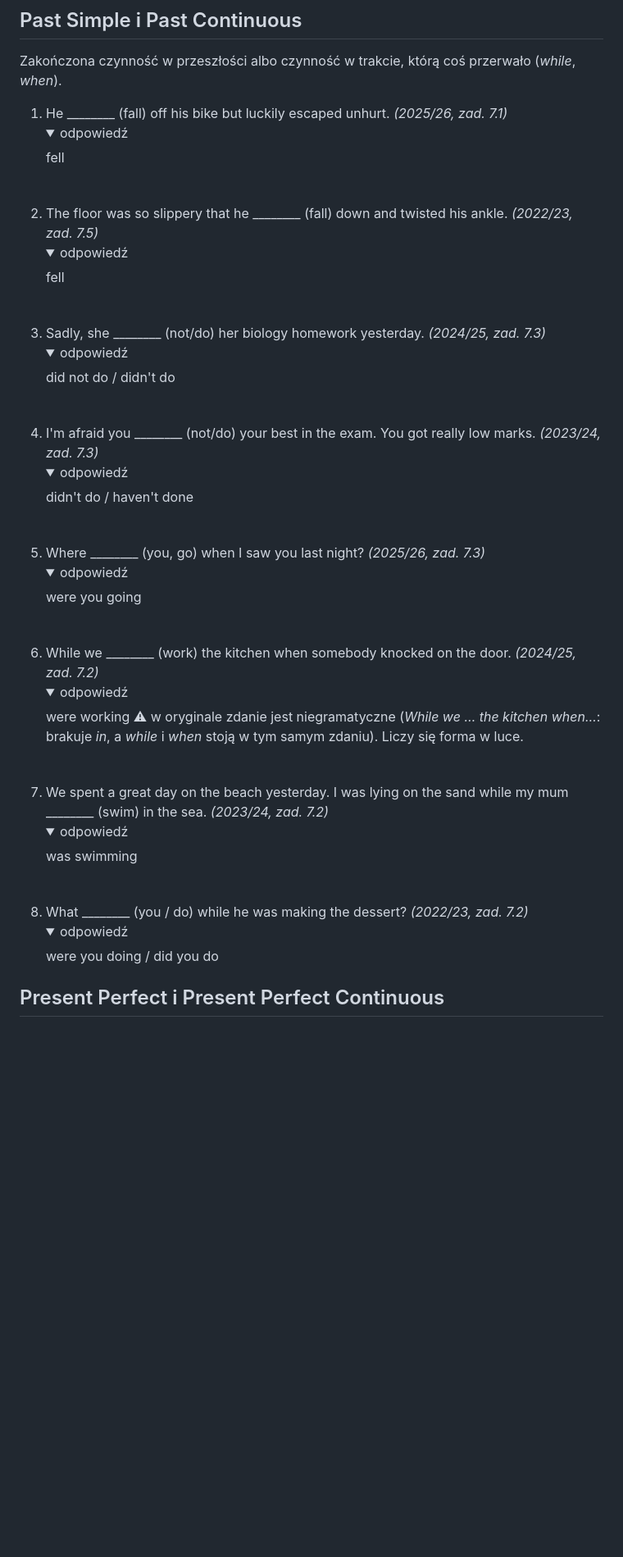
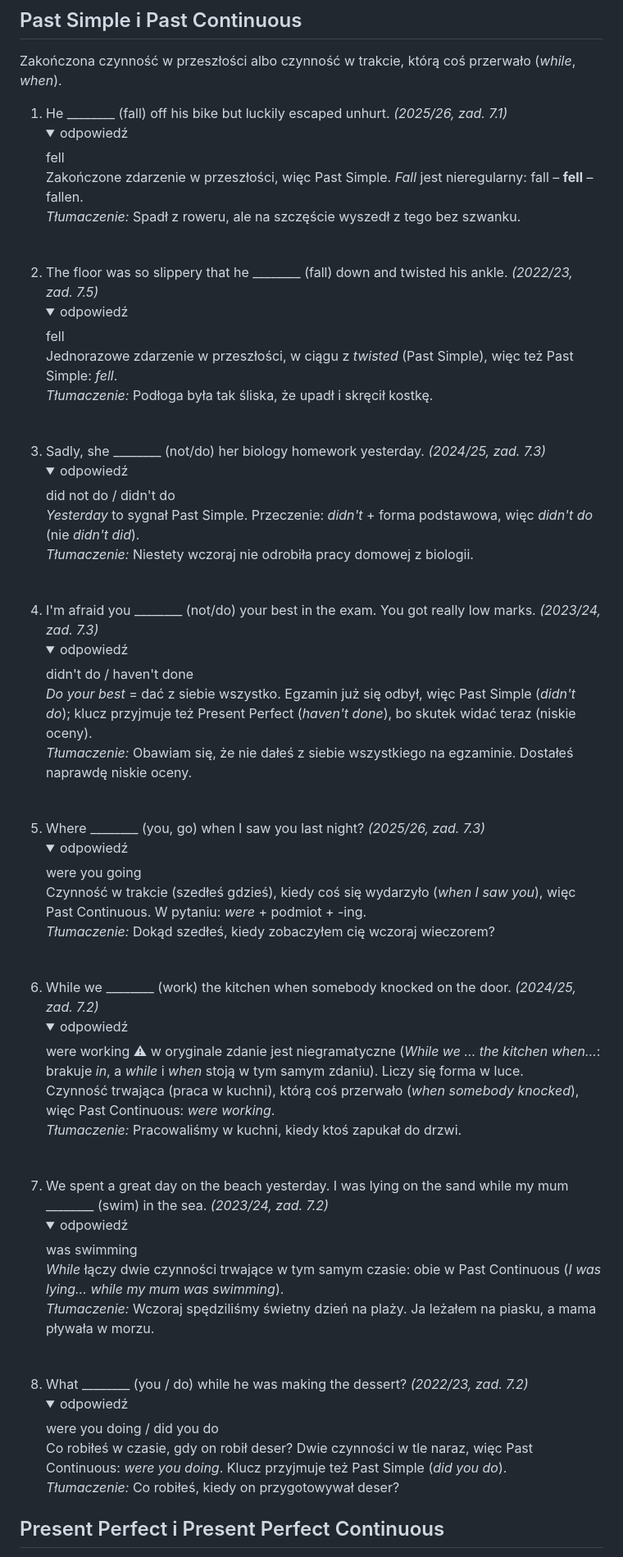
Before and after one commit to prondzyn/materialy-do-nauki-na-konkurs-przedmiotowy-z-angielskiego-kujawsko-pomorskiego-kuratora-oswiaty, a Markdown page: zadania-wg-typu/07-formy-czasownikow-w-nawiasach.md, the part around one of its changes. Shown at 82% size. Rendered like a GitHub page; folded sections open; blank space fills up the shorter version.

Commit message:
Formy czasowników: wyjaśnienia i tłumaczenia zdań
Co-Authored-By: Claude Opus 5.5 <noreply@anthropic.com>

```diff
--- a/zadania-wg-typu/07-formy-czasownikow-w-nawiasach.md
+++ b/zadania-wg-typu/07-formy-czasownikow-w-nawiasach.md
@@ -38,21 +38,21 @@ Zadanie trwa krócej niż transformacje, ale błędów robi się tu dużo, bo lu
 Zakończona czynność w przeszłości albo czynność w trakcie, którą coś przerwało (*while*, *when*).
 
 1. He ________ (fall) off his bike but luckily escaped unhurt. *(2025/26, zad. 7.1)*
-   <details><summary>odpowiedź</summary>fell</details><br>
+   <details><summary>odpowiedź</summary>fell<br>Zakończone zdarzenie w przeszłości, więc Past Simple. <i>Fall</i> jest nieregularny: fall – <b>fell</b> – fallen.<br><i>Tłumaczenie:</i> Spadł z roweru, ale na szczęście wyszedł z tego bez szwanku.</details><br>
 2. The floor was so slippery that he ________ (fall) down and twisted his ankle. *(2022/23, zad. 7.5)*
-   <details><summary>odpowiedź</summary>fell</details><br>
+   <details><summary>odpowiedź</summary>fell<br>Jednorazowe zdarzenie w przeszłości, w ciągu z <i>twisted</i> (Past Simple), więc też Past Simple: <i>fell</i>.<br><i>Tłumaczenie:</i> Podłoga była tak śliska, że upadł i skręcił kostkę.</details><br>
 3. Sadly, she ________ (not/do) her biology homework yesterday. *(2024/25, zad. 7.3)*
-   <details><summary>odpowiedź</summary>did not do / didn't do</details><br>
+   <details><summary>odpowiedź</summary>did not do / didn't do<br><i>Yesterday</i> to sygnał Past Simple. Przeczenie: <i>didn't</i> + forma podstawowa, więc <i>didn't do</i> (nie <i>didn't did</i>).<br><i>Tłumaczenie:</i> Niestety wczoraj nie odrobiła pracy domowej z biologii.</details><br>
 4. I'm afraid you ________ (not/do) your best in the exam. You got really low marks. *(2023/24, zad. 7.3)*
-   <details><summary>odpowiedź</summary>didn't do / haven't done</details><br>
+   <details><summary>odpowiedź</summary>didn't do / haven't done<br><i>Do your best</i> = dać z siebie wszystko. Egzamin już się odbył, więc Past Simple (<i>didn't do</i>); klucz przyjmuje też Present Perfect (<i>haven't done</i>), bo skutek widać teraz (niskie oceny).<br><i>Tłumaczenie:</i> Obawiam się, że nie dałeś z siebie wszystkiego na egzaminie. Dostałeś naprawdę niskie oceny.</details><br>
 5. Where ________ (you, go) when I saw you last night? *(2025/26, zad. 7.3)*
-   <details><summary>odpowiedź</summary>were you going</details><br>
+   <details><summary>odpowiedź</summary>were you going<br>Czynność w trakcie (szedłeś gdzieś), kiedy coś się wydarzyło (<i>when I saw you</i>), więc Past Continuous. W pytaniu: <i>were</i> + podmiot + -ing.<br><i>Tłumaczenie:</i> Dokąd szedłeś, kiedy zobaczyłem cię wczoraj wieczorem?</details><br>
 6. While we ________ (work) the kitchen when somebody knocked on the door. *(2024/25, zad. 7.2)*
-   <details><summary>odpowiedź</summary>were working ⚠ w oryginale zdanie jest niegramatyczne (<i>While we … the kitchen when…</i>: brakuje <i>in</i>, a <i>while</i> i <i>when</i> stoją w tym samym zdaniu). Liczy się forma w luce.</details><br>
+   <details><summary>odpowiedź</summary>were working ⚠ w oryginale zdanie jest niegramatyczne (<i>While we … the kitchen when…</i>: brakuje <i>in</i>, a <i>while</i> i <i>when</i> stoją w tym samym zdaniu). Liczy się forma w luce.<br>Czynność trwająca (praca w kuchni), którą coś przerwało (<i>when somebody knocked</i>), więc Past Continuous: <i>were working</i>.<br><i>Tłumaczenie:</i> Pracowaliśmy w kuchni, kiedy ktoś zapukał do drzwi.</details><br>
 7. We spent a great day on the beach yesterday. I was lying on the sand while my mum ________ (swim) in the sea. *(2023/24, zad. 7.2)*
-   <details><summary>odpowiedź</summary>was swimming</details><br>
+   <details><summary>odpowiedź</summary>was swimming<br><i>While</i> łączy dwie czynności trwające w tym samym czasie: obie w Past Continuous (<i>I was lying… while my mum was swimming</i>).<br><i>Tłumaczenie:</i> Wczoraj spędziliśmy świetny dzień na plaży. Ja leżałem na piasku, a mama pływała w morzu.</details><br>
 8. What ________ (you / do) while he was making the dessert? *(2022/23, zad. 7.2)*
-   <details><summary>odpowiedź</summary>were you doing / did you do</details>
+   <details><summary>odpowiedź</summary>were you doing / did you do<br>Co robiłeś w czasie, gdy on robił deser? Dwie czynności w tle naraz, więc Past Continuous: <i>were you doing</i>. Klucz przyjmuje też Past Simple (<i>did you do</i>).<br><i>Tłumaczenie:</i> Co robiłeś, kiedy on przygotowywał deser?</details>
 
 ## Present Perfect i Present Perfect Continuous
 
```
Also changed, not shown: other parts of zadania-wg-typu/07-formy-czasownikow-w-nawiasach.md (+17 -17 lines).
